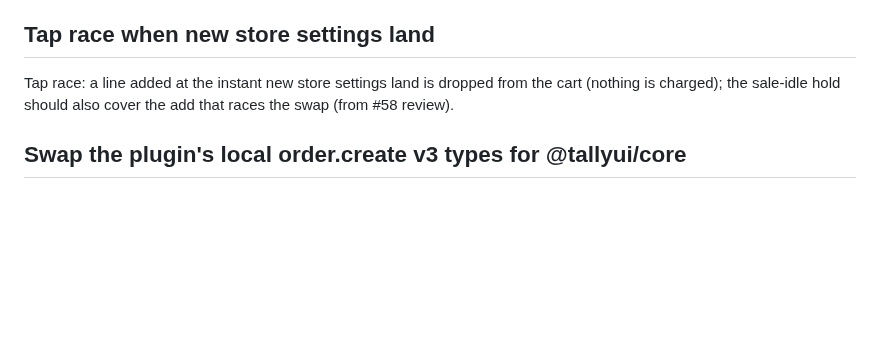
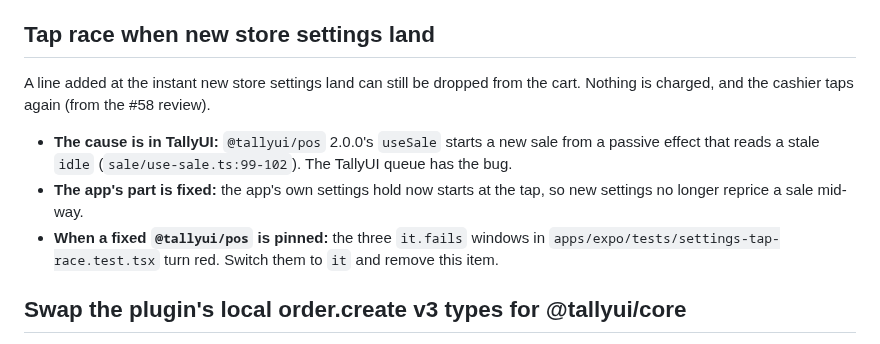
Before and after one commit to medusapos/app, a Markdown page: docs/backlog.md, the part around the change. GitHub-like rendering; blank space fills up the shorter version.

Commit message:
docs: the tap race backlog item keeps only TallyUI's dropped line; the app's settings hold is fixed
Co-Authored-By: Claude Opus 5.5 <noreply@anthropic.com>

```diff
--- a/docs/backlog.md
+++ b/docs/backlog.md
@@ -31,7 +31,10 @@ review).
 
 ## Tap race when new store settings land
 
-Tap race: a line added at the instant new store settings land is dropped from the cart (nothing is charged); the sale-idle hold should also cover the add that races the swap (from #58 review).
+A line added at the instant new store settings land can still be dropped from the cart. Nothing is charged, and the cashier taps again (from the #58 review).
+- **The cause is in TallyUI:** `@tallyui/pos` 2.0.0's `useSale` starts a new sale from a passive effect that reads a stale `idle` (`sale/use-sale.ts:99-102`). The TallyUI queue has the bug.
+- **The app's part is fixed:** the app's own settings hold now starts at the tap, so new settings no longer reprice a sale mid-way.
+- **When a fixed `@tallyui/pos` is pinned:** the three `it.fails` windows in `apps/expo/tests/settings-tap-race.test.tsx` turn red. Switch them to `it` and remove this item.
 
 ## Swap the plugin's local order.create v3 types for @tallyui/core
 
```
